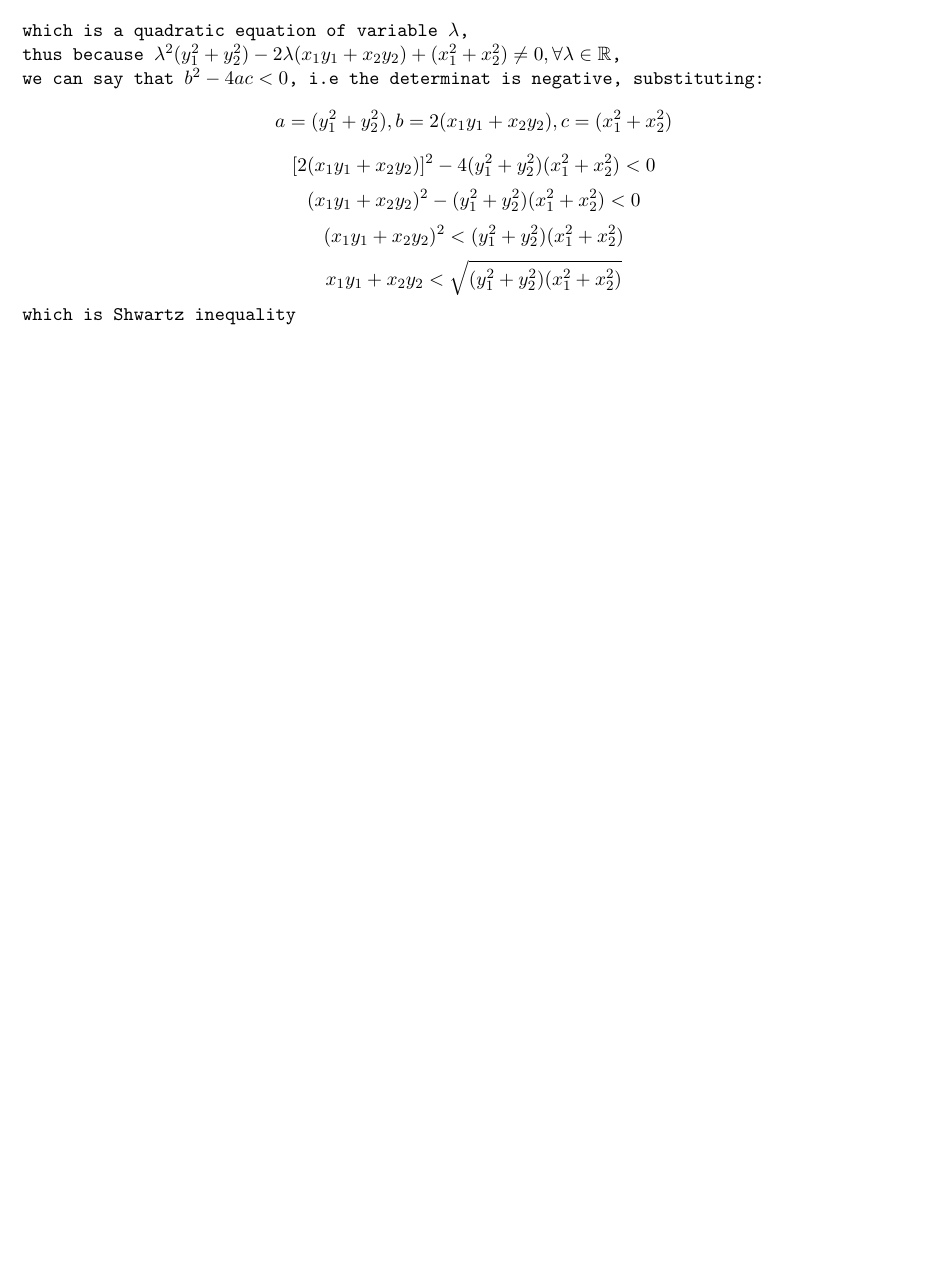
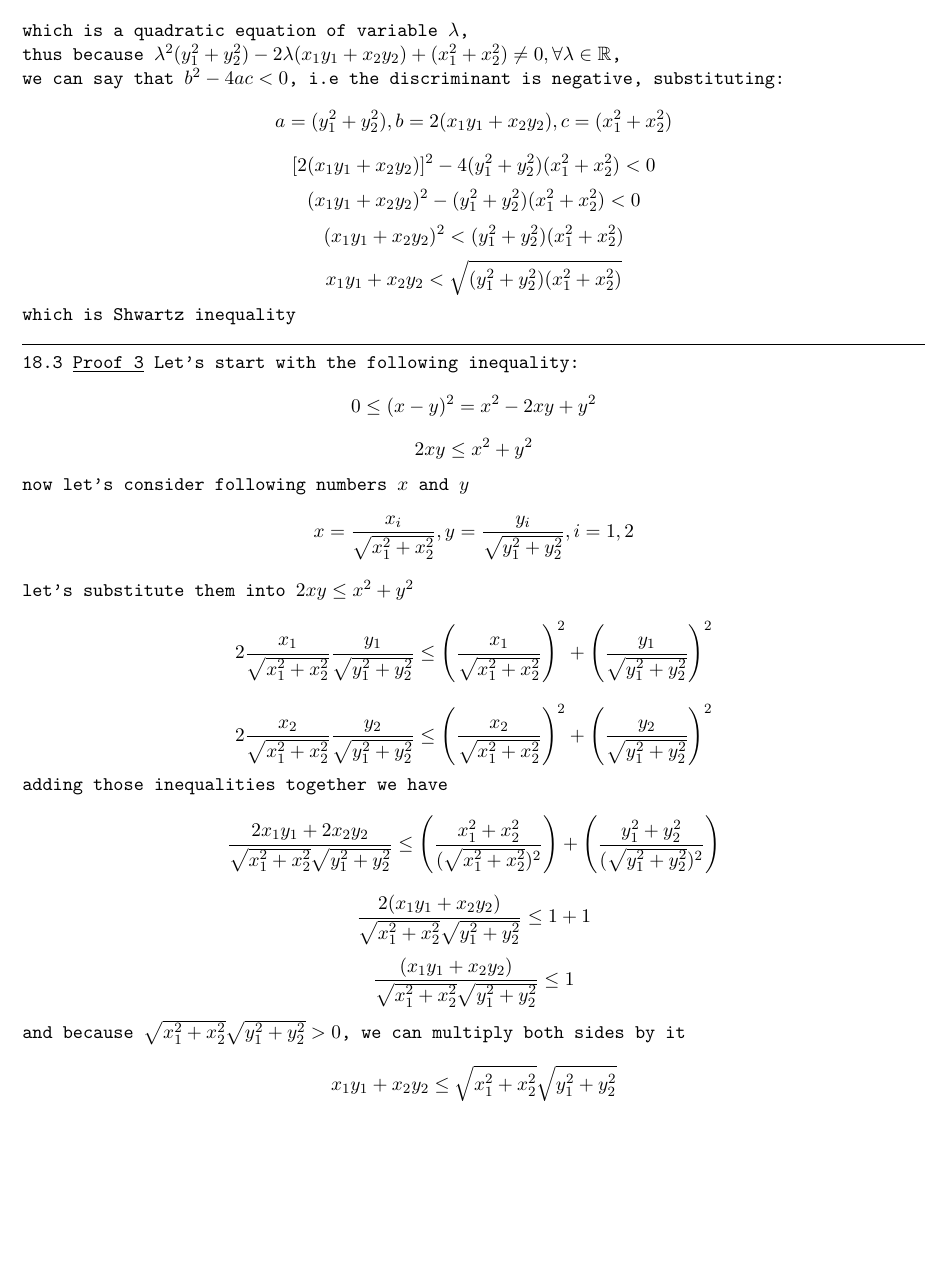
Before and after one commit to bobs4462/math, a LaTeX problem sheet (exercises.tex): part of page 7 of 7, cut so that both start at the same text, the shorter picture padded with empty space. Compiled offline with pdfLaTeX.

Commit message:
finished proofs of Shwartz inequality

```diff
--- a/exercises.tex
+++ b/exercises.tex
@@ -326,7 +326,7 @@ Now if neither $\exists \lambda$, such that $x_1 = \lambda y_1, x_2 = \lambda y_
 $$0 < (\lambda y_1 - x_1)^2 + (\lambda y_2 - x_2)^2 = \lambda^2(y_1^2 + y_2^2) - 2\lambda(x_1y_1 + x_2y_2) + (x_1^2 + x_2^2)$$
 which is a quadratic equation of variable $\lambda$,\\
 thus because $\lambda^2(y_1^2 + y_2^2) - 2\lambda(x_1y_1 + x_2y_2) + (x_1^2 + x_2^2) \ne 0, \forall \lambda \in \mathbb{R}$,\\
-we can say that $b^2 - 4ac < 0$, i.e the determinat is negative, substituting:
+we can say that $b^2 - 4ac < 0$, i.e the discriminant is negative, substituting:
 $$a = (y_1^2 + y_2^2), b = 2(x_1y_1 + x_2y_2), c = (x_1^2 + x_2^2)$$
 $$[2(x_1y_1 + x_2y_2)]^2 - 4(y_1^2 + y_2^2)(x_1^2 + x_2^2) < 0$$
 $$(x_1y_1 + x_2y_2)^2 - (y_1^2 + y_2^2)(x_1^2 + x_2^2) < 0$$
@@ -334,10 +334,22 @@ $$(x_1y_1 + x_2y_2)^2 < (y_1^2 + y_2^2)(x_1^2 + x_2^2)$$
 $$x_1y_1 + x_2y_2 < \sqrt{(y_1^2 + y_2^2)(x_1^2 + x_2^2)}$$
 which is Shwartz inequality
 
+\hrulefill
+
+18.3 \underline{Proof 3} Let's start with the following inequality:
+$$0 \leq (x - y)^2 = x^2 - 2xy + y^2$$
+$$2xy \leq x^2 + y^2$$
+now let's consider following numbers $x$ and $y$
+$$x = \frac{x_i}{\sqrt{x_1^2 + x_2^2}}, y = \frac{y_i}{\sqrt{y_1^2 + y_2^2}}, i = 1, 2$$
+let's substitute them into $2xy \leq x^2 + y^2$
+$$2\frac{x_1}{\sqrt{x_1^2 + x_2^2}} \frac{y_1}{\sqrt{y_1^2 + y_2^2}} \leq \left(\frac{x_1}{\sqrt{x_1^2 + x_2^2}}\right)^2 + \left(\frac{y_1}{\sqrt{y_1^2 + y_2^2}}\right)^2$$
+$$2\frac{x_2}{\sqrt{x_1^2 + x_2^2}} \frac{y_2}{\sqrt{y_1^2 + y_2^2}} \leq \left(\frac{x_2}{\sqrt{x_1^2 + x_2^2}}\right)^2 + \left(\frac{y_2}{\sqrt{y_1^2 + y_2^2}}\right)^2$$
+adding those inequalities together we have
+$$\frac{2x_1y_1 + 2x_2y_2}{\sqrt{x_1^2 + x_2^2}\sqrt{y_1^2 + y_2^2}} \leq \left(\frac{x_1^2 + x_2^2}{(\sqrt{x_1^2 + x_2^2})^2}\right) + \left(\frac{y_1^2 + y_2^2}{(\sqrt{y_1^2 + y_2^2})^2}\right)$$
+$$\frac{2(x_1y_1 + x_2y_2)}{\sqrt{x_1^2 + x_2^2}\sqrt{y_1^2 + y_2^2}} \leq 1 + 1$$
+$$\frac{(x_1y_1 + x_2y_2)}{\sqrt{x_1^2 + x_2^2}\sqrt{y_1^2 + y_2^2}} \leq 1$$
+and because $\sqrt{x_1^2 + x_2^2}\sqrt{y_1^2 + y_2^2} > 0$, we can multiply both sides by it
+$$x_1y_1 + x_2y_2 \leq \sqrt{x_1^2 + x_2^2}\sqrt{y_1^2 + y_2^2}$$
 
 
-% trying to solve for $\lambda$ using quadratic formula:
-% $$\lambda = \frac{2(x_1y_1 + x_2y_2) + \sqrt{[-2(x_1y_1 + x_2y_2)]^2 - 4(y_1^2 + y_2^2)(x_1^2 + x_2^2)}}{2(y_1^2 + y_2^2)}$$
-% $$\lambda = \frac{(x_1y_1 + x_2y_2) + \sqrt{(x_1y_1 + x_2y_2)^2 - (y_1^2 + y_2^2)(x_1^2 + x_2^2)}}{(y_1^2 + y_2^2)}$$
-% $$\lambda = \frac{(x_1y_1 + x_2y_2) + \sqrt{(x_1^2y_1^2 + 2x_1y_1x_2y_2 + x_2^2y_2^2) - (x_1^2y_1^2 + x_1^2y_2^2 + x_2^2y_1^2 + x_2^2y_2^2)}}{(y_1^2 + y_2^2)}$$
 \end{document}
```
